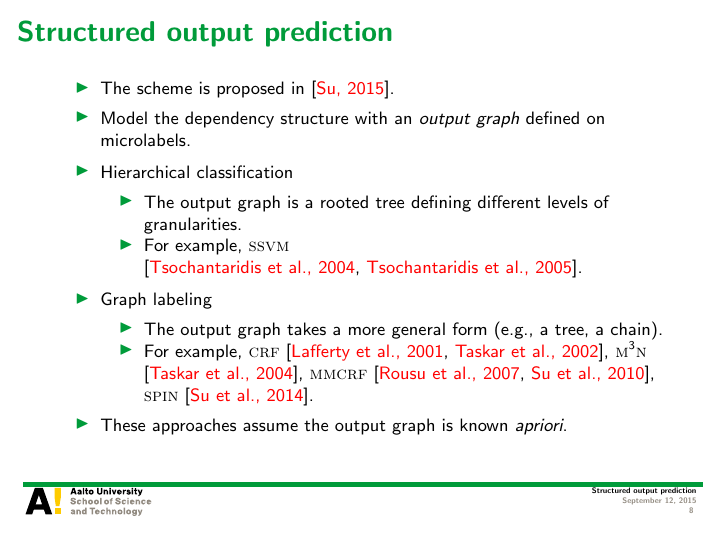
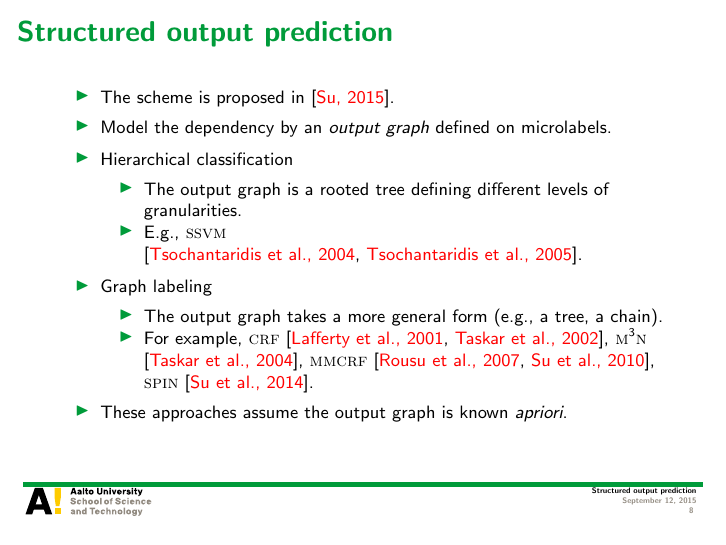
Before and after one commit to hongyusu/Posters_and_Presentations, LaTeX slides (Presentations/Seminar/example.tex): page 8 of 55. Compiled offline with pdfLaTeX.

Commit message:
minor revisions

```diff
--- a/Presentations/Seminar/example.tex
+++ b/Presentations/Seminar/example.tex
@@ -146,11 +146,11 @@ Department of Computer Science, Aalto University
 \begin{frame}{Structured output prediction}
 	\begin{itemize}\footnotesize
 		\item The scheme is proposed in \cite{Su2014Multilabel}.
-		\item Model the dependency structure with an {\em output graph} defined on microlabels.
+		\item Model the dependency by an {\em output graph} defined on microlabels.
 		\item Hierarchical classification
 		\begin{itemize}\footnotesize
 			\item The output graph is a rooted tree defining different levels of granularities.
-			\item For example, \svmstruct\ \cite{THJA04,TJTA05}.
+			\item E.g., \svmstruct\ \cite{THJA04,TJTA05}.
 		\end{itemize}
 		\item Graph labeling
 		\begin{itemize}\footnotesize
```
Also changed, not shown: Presentations/Seminar/example.pdf.
